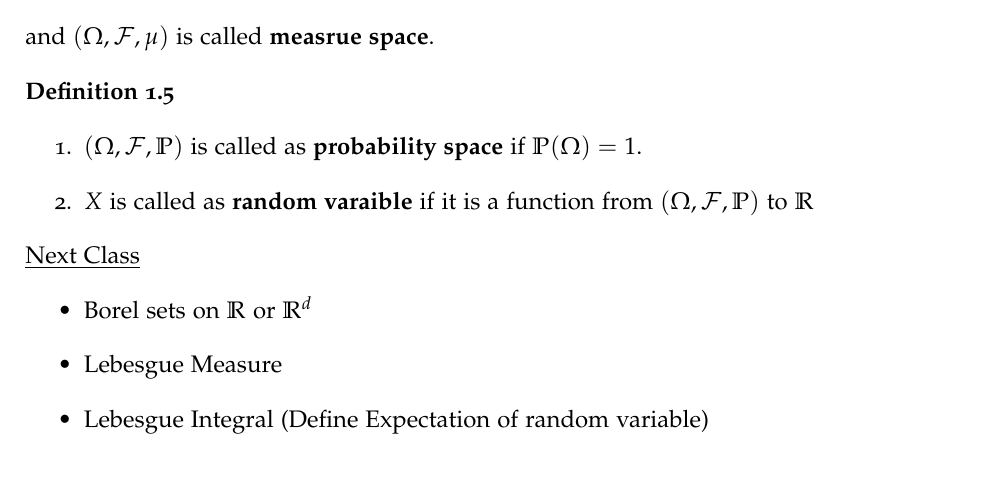
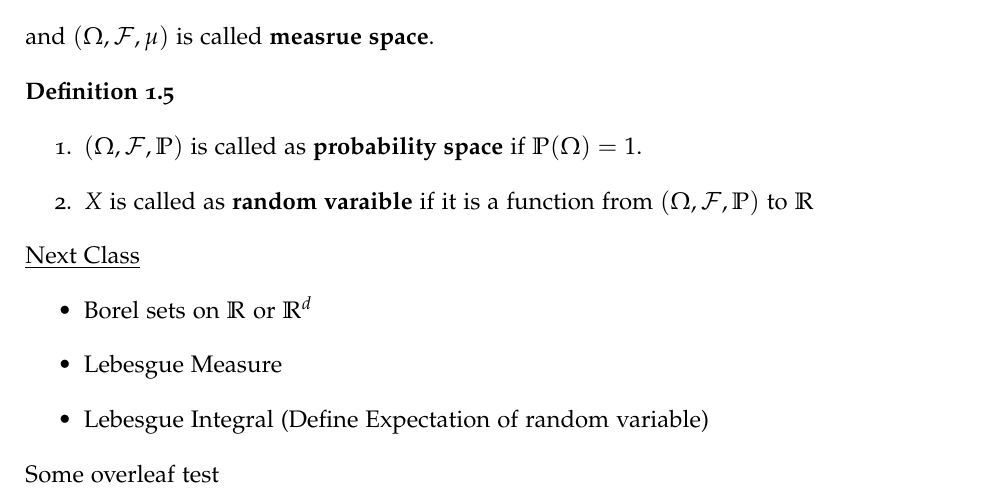
Before and after one commit to snumath/SDE, a LaTeX document (main.tex): part of page 4 of 4, cut so that both start at the same text. Compiled offline with pdfLaTeX.

Commit message:
overleaf test

```diff
--- a/main.tex
+++ b/main.tex
@@ -249,5 +249,6 @@ and $(\Omega, \mathcal{F}, \mu)$ is called \textbf{measrue space}.
 \end{itemize}
 
 
+Some overleaf test
 
 \end{document}
```
